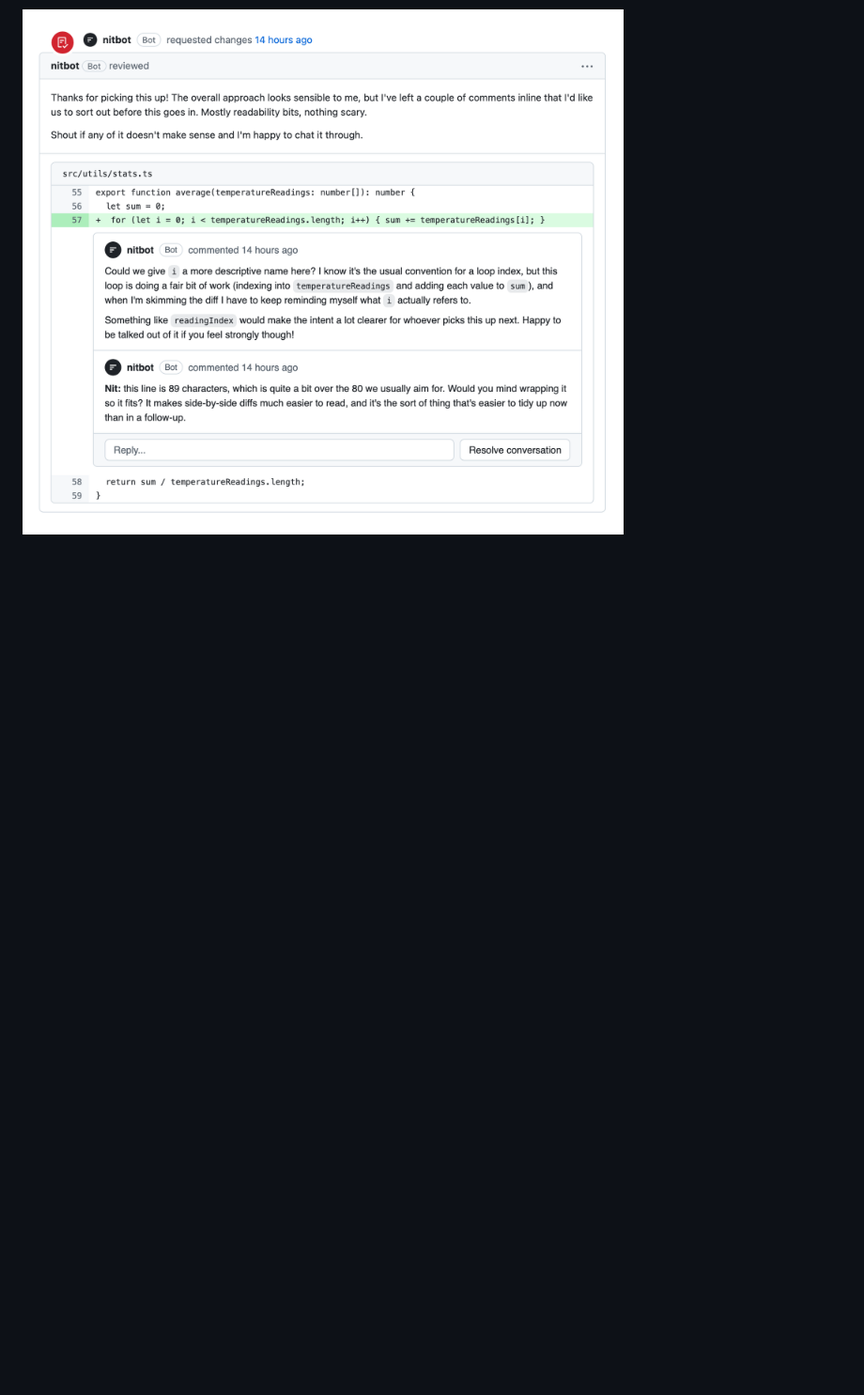
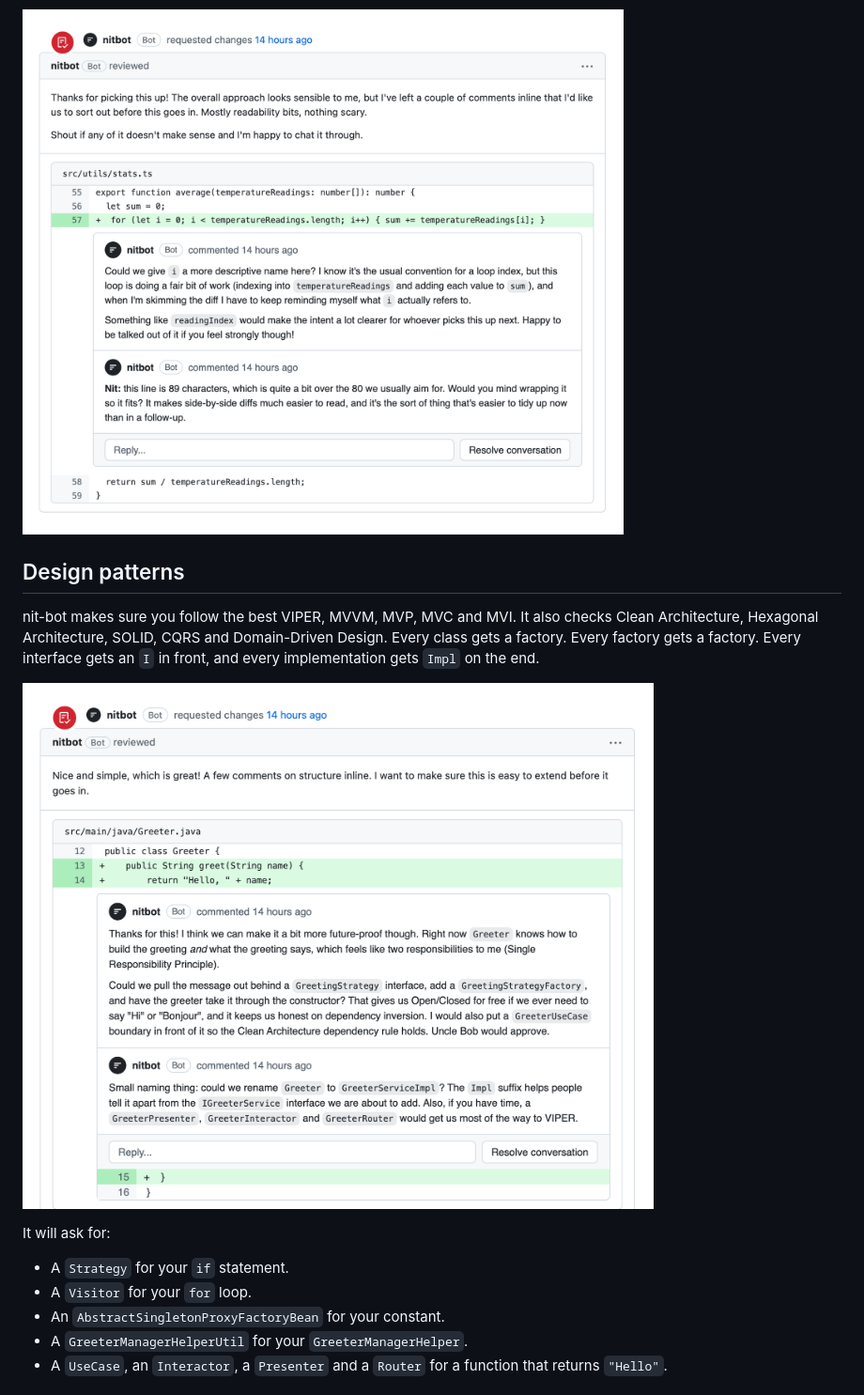
Before and after one commit to rorydbain/nitbot, a Markdown page: README.md, the part around the change printed below. Shown: that part at 94% size. Drawn GitHub-style; pictures changed too: images/patterns.png (added); blank space fills up the shorter version.

Commit message:
Add design patterns and comments sections

```diff
--- a/README.md
+++ b/README.md
@@ -3,3 +3,18 @@
 Are you nostalgic for traditional bespoke code reviews? Do you miss fighting over tabs, spaces or line lengths? Great, add nit-bot to your repo now. It is significantly faster than Cursor, Devin, CodeRabbit and other AI code reviewers.
 
 ![nitbot requesting changes](images/changes.png)
+
+## Design patterns
+
+nit-bot makes sure you follow the best VIPER, MVVM, MVP, MVC and MVI. It also checks Clean Architecture, Hexagonal Architecture, SOLID, CQRS and Domain-Driven Design. Every class gets a factory. Every factory gets a factory. Every interface gets an `I` in front, and every implementation gets `Impl` on the end.
+
+![design patterns](images/patterns.png)
+
+It will ask for:
+
+- A `Strategy` for your `if` statement.
+- A `Visitor` for your `for` loop.
+- An `AbstractSingletonProxyFactoryBean` for your constant.
+- A `GreeterManagerHelperUtil` for your `GreeterManagerHelper`.
+- A `UseCase`, an `Interactor`, a `Presenter` and a `Router` for a function that returns `"Hello"`.
+
```
Also changed, not shown: other parts of README.md (+5 -0 lines), images/comments.png (added), 3 other files.
